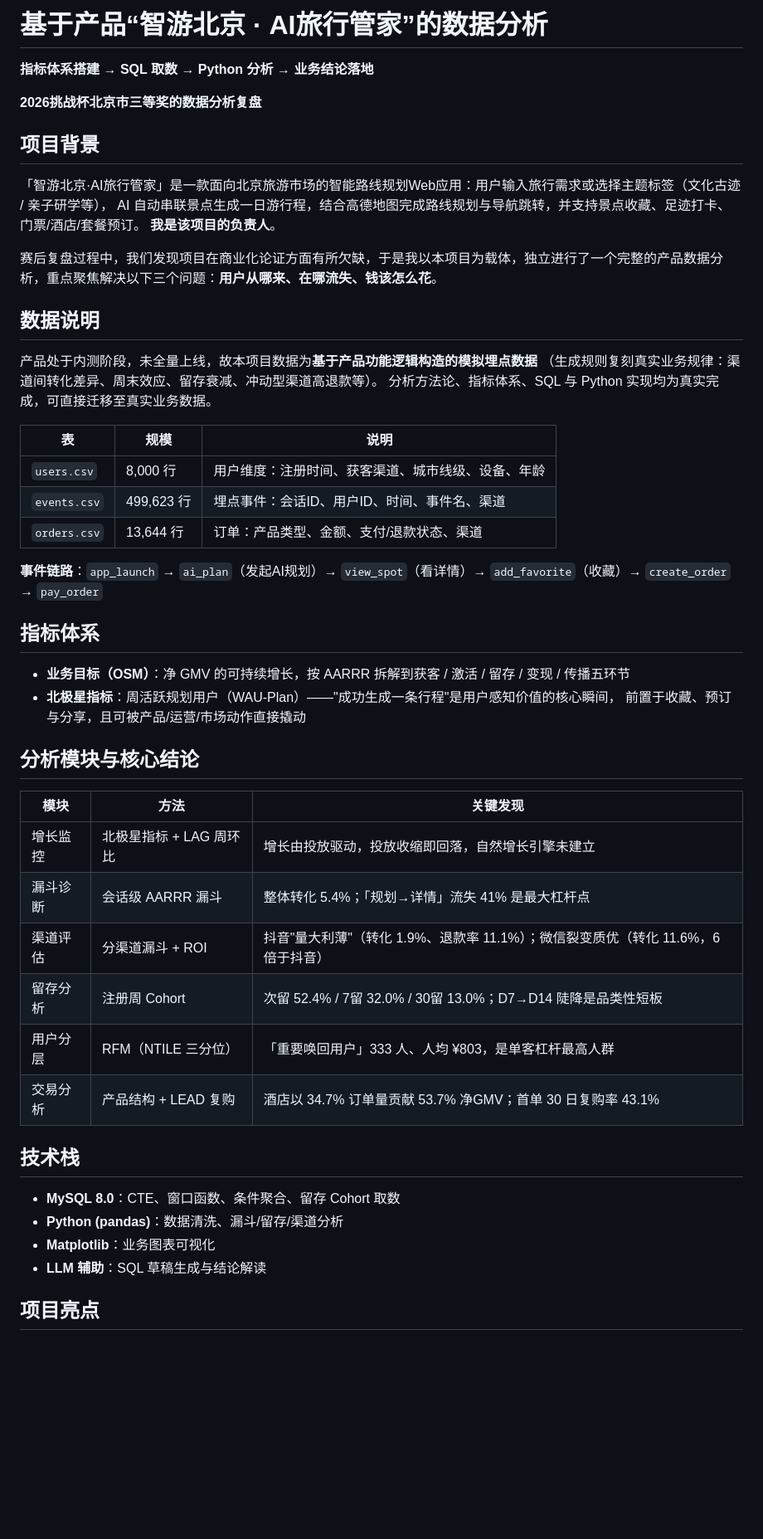
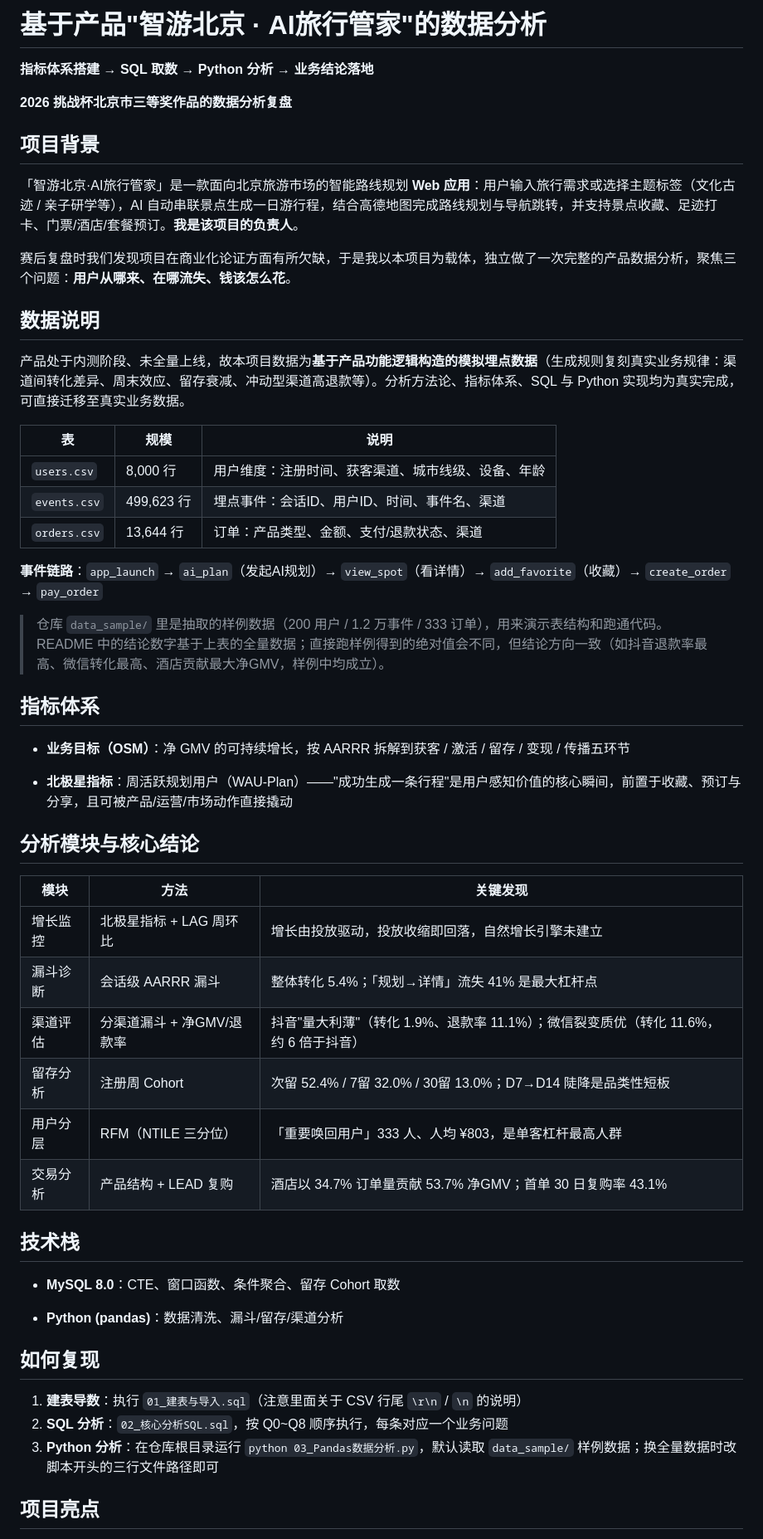
Before and after one commit to jyh-data/travel_data_analysis, a Markdown page: README.md, the part around one of its changes. Shown at 83% size. GitHub-like rendering; blank space fills up the shorter version.

```diff
--- a/README.md
+++ b/README.md
@@ -1,55 +1,59 @@
-# 基于产品“智游北京 · AI旅行管家”的数据分析
+# 基于产品"智游北京 · AI旅行管家"的数据分析
 
 **指标体系搭建 → SQL 取数 → Python 分析 → 业务结论落地**
 
-**2026挑战杯北京市三等奖的数据分析复盘**
+**2026 挑战杯北京市三等奖作品的数据分析复盘**
 
 ## 项目背景
 
-「智游北京·AI旅行管家」是一款面向北京旅游市场的智能路线规划Web应用：用户输入旅行需求或选择主题标签（文化古迹 / 亲子研学等），
-AI 自动串联景点生成一日游行程，结合高德地图完成路线规划与导航跳转，并支持景点收藏、足迹打卡、
-门票/酒店/套餐预订。 **我是该项目的负责人**。
+「智游北京·AI旅行管家」是一款面向北京旅游市场的智能路线规划 **Web 应用**：用户输入旅行需求或选择主题标签（文化古迹 / 亲子研学等），AI 自动串联景点生成一日游行程，结合高德地图完成路线规划与导航跳转，并支持景点收藏、足迹打卡、门票/酒店/套餐预订。**我是该项目的负责人**。
 
-赛后复盘过程中，我们发现项目在商业化论证方面有所欠缺，于是我以本项目为载体，独立进行了一个完整的产品数据分析，重点聚焦解决以下三个问题：**用户从哪来、在哪流失、钱该怎么花**。
+赛后复盘时我们发现项目在商业化论证方面有所欠缺，于是我以本项目为载体，独立做了一次完整的产品数据分析，聚焦三个问题：**用户从哪来、在哪流失、钱该怎么花**。
 
 ## 数据说明
 
-产品处于内测阶段，未全量上线，故本项目数据为**基于产品功能逻辑构造的模拟埋点数据**
-（生成规则复刻真实业务规律：渠道间转化差异、周末效应、留存衰减、冲动型渠道高退款等）。
-分析方法论、指标体系、SQL 与 Python 实现均为真实完成，可直接迁移至真实业务数据。
+产品处于内测阶段、未全量上线，故本项目数据为**基于产品功能逻辑构造的模拟埋点数据**（生成规则复刻真实业务规律：渠道间转化差异、周末效应、留存衰减、冲动型渠道高退款等）。分析方法论、指标体系、SQL 与 Python 实现均为真实完成，可直接迁移至真实业务数据。
 
-| 表 | 规模 | 说明 |
-| --- | --- | --- |
-| `users.csv` | 8,000 行 | 用户维度：注册时间、获客渠道、城市线级、设备、年龄 |
-| `events.csv` | 499,623 行 | 埋点事件：会话ID、用户ID、时间、事件名、渠道 |
-| `orders.csv` | 13,644 行 | 订单：产品类型、金额、支付/退款状态、渠道 |
+| 表            | 规模        | 说明                        |
+| ------------ | --------- | ------------------------- |
+| `users.csv`  | 8,000 行   | 用户维度：注册时间、获客渠道、城市线级、设备、年龄 |
+| `events.csv` | 499,623 行 | 埋点事件：会话ID、用户ID、时间、事件名、渠道  |
+| `orders.csv` | 13,644 行  | 订单：产品类型、金额、支付/退款状态、渠道     |
 
 **事件链路**：`app_launch` → `ai_plan`（发起AI规划）→ `view_spot`（看详情）→
 `add_favorite`（收藏）→ `create_order` → `pay_order`
 
+> 仓库 `data_sample/` 里是抽取的样例数据（200 用户 / 1.2 万事件 / 333 订单），用来演示表结构和跑通代码。
+> README 中的结论数字基于上表的全量数据；直接跑样例得到的绝对值会不同，但结论方向一致（如抖音退款率最高、微信转化最高、酒店贡献最大净GMV，样例中均成立）。
+
 ## 指标体系
 
-- **业务目标（OSM）**：净 GMV 的可持续增长，按 AARRR 拆解到获客 / 激活 / 留存 / 变现 / 传播五环节
-- **北极星指标**：周活跃规划用户（WAU-Plan）——"成功生成一条行程"是用户感知价值的核心瞬间，
-前置于收藏、预订与分享，且可被产品/运营/市场动作直接撬动
+* **业务目标（OSM）**：净 GMV 的可持续增长，按 AARRR 拆解到获客 / 激活 / 留存 / 变现 / 传播五环节
+
+* **北极星指标**：周活跃规划用户（WAU-Plan）——"成功生成一条行程"是用户感知价值的核心瞬间，前置于收藏、预订与分享，且可被产品/运营/市场动作直接撬动
 
 ## 分析模块与核心结论
 
-| 模块 | 方法 | 关键发现 |
-| --- | --- | --- |
-| 增长监控 | 北极星指标 + LAG 周环比 | 增长由投放驱动，投放收缩即回落，自然增长引擎未建立 |
-| 漏斗诊断 | 会话级 AARRR 漏斗 | 整体转化 5.4%；「规划→详情」流失 41% 是最大杠杆点 |
-| 渠道评估 | 分渠道漏斗 + ROI | 抖音"量大利薄"（转化 1.9%、退款率 11.1%）；微信裂变质优（转化 11.6%，6 倍于抖音） |
-| 留存分析 | 注册周 Cohort | 次留 52.4% / 7留 32.0% / 30留 13.0%；D7→D14 陡降是品类性短板 |
-| 用户分层 | RFM（NTILE 三分位） | 「重要唤回用户」333 人、人均 ¥803，是单客杠杆最高人群 |
-| 交易分析 | 产品结构 + LEAD 复购 | 酒店以 34.7% 订单量贡献 53.7% 净GMV；首单 30 日复购率 43.1% |
+| 模块   | 方法               | 关键发现                                                  |
+| ---- | ---------------- | ----------------------------------------------------- |
+| 增长监控 | 北极星指标 + LAG 周环比  | 增长由投放驱动，投放收缩即回落，自然增长引擎未建立                             |
+| 漏斗诊断 | 会话级 AARRR 漏斗     | 整体转化 5.4%；「规划→详情」流失 41% 是最大杠杆点                        |
+| 渠道评估 | 分渠道漏斗 + 净GMV/退款率 | 抖音"量大利薄"（转化 1.9%、退款率 11.1%）；微信裂变质优（转化 11.6%，约 6 倍于抖音） |
+| 留存分析 | 注册周 Cohort       | 次留 52.4% / 7留 32.0% / 30留 13.0%；D7→D14 陡降是品类性短板       |
+| 用户分层 | RFM（NTILE 三分位）   | 「重要唤回用户」333 人、人均 ¥803，是单客杠杆最高人群                       |
+| 交易分析 | 产品结构 + LEAD 复购   | 酒店以 34.7% 订单量贡献 53.7% 净GMV；首单 30 日复购率 43.1%           |
 
 ## 技术栈
 
-- **MySQL 8.0**：CTE、窗口函数、条件聚合、留存 Cohort 取数
-- **Python (pandas)**：数据清洗、漏斗/留存/渠道分析
-- **Matplotlib**：业务图表可视化
-- **LLM 辅助**：SQL 草稿生成与结论解读
+* **MySQL 8.0**：CTE、窗口函数、条件聚合、留存 Cohort 取数
+
+* **Python (pandas)**：数据清洗、漏斗/留存/渠道分析
+
+## 如何复现
+
+1. **建表导数**：执行 `01_建表与导入.sql`（注意里面关于 CSV 行尾 `\r\n` / `\n` 的说明）
+2. **SQL 分析**：`02_核心分析SQL.sql`，按 Q0\~Q8 顺序执行，每条对应一个业务问题
+3. **Python 分析**：在仓库根目录运行 `python 03_Pandas数据分析.py`，默认读取 `data_sample/` 样例数据；换全量数据时改脚本开头的三行文件路径即可
 
 ## 项目亮点
 
```
Also changed, not shown: other parts of README.md (+3 -4 lines).
